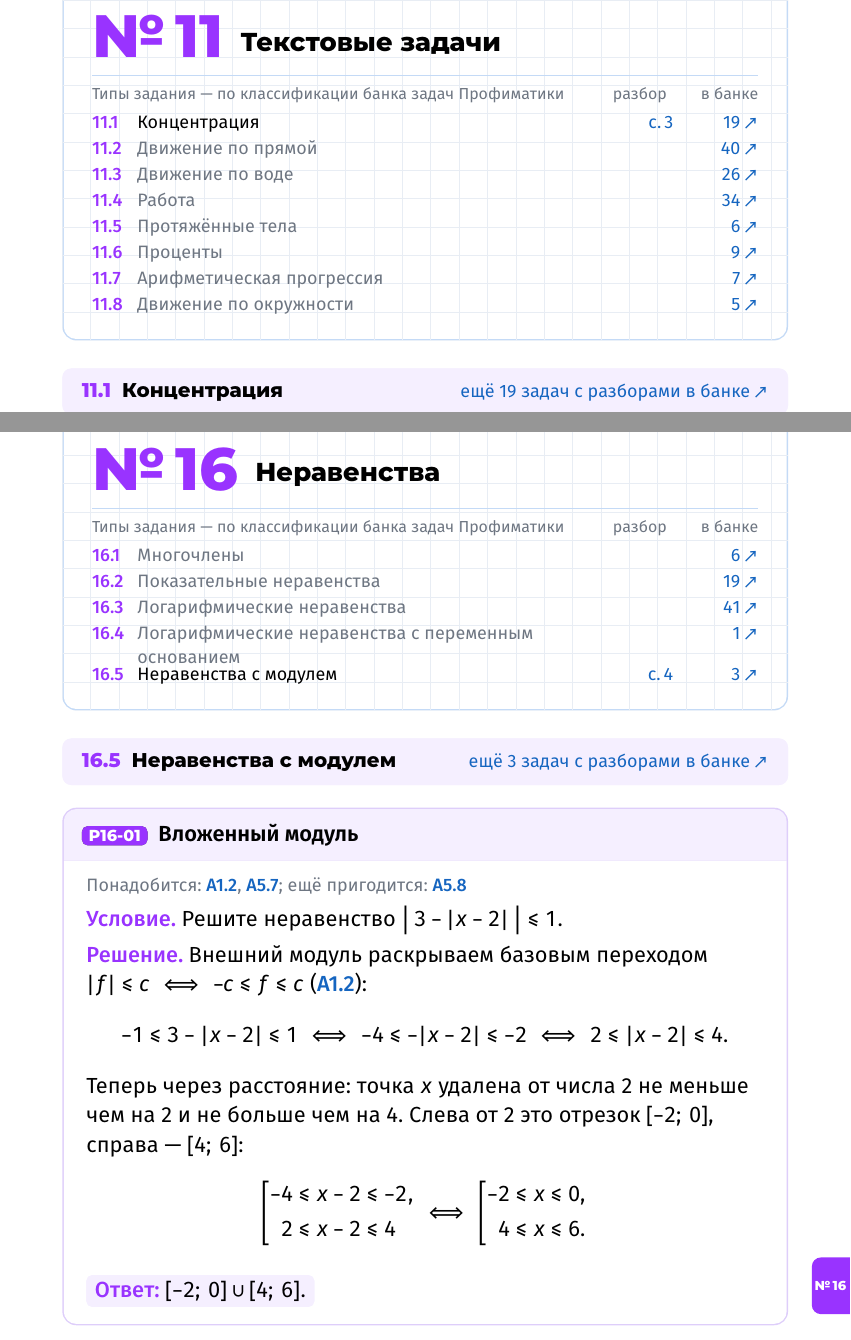
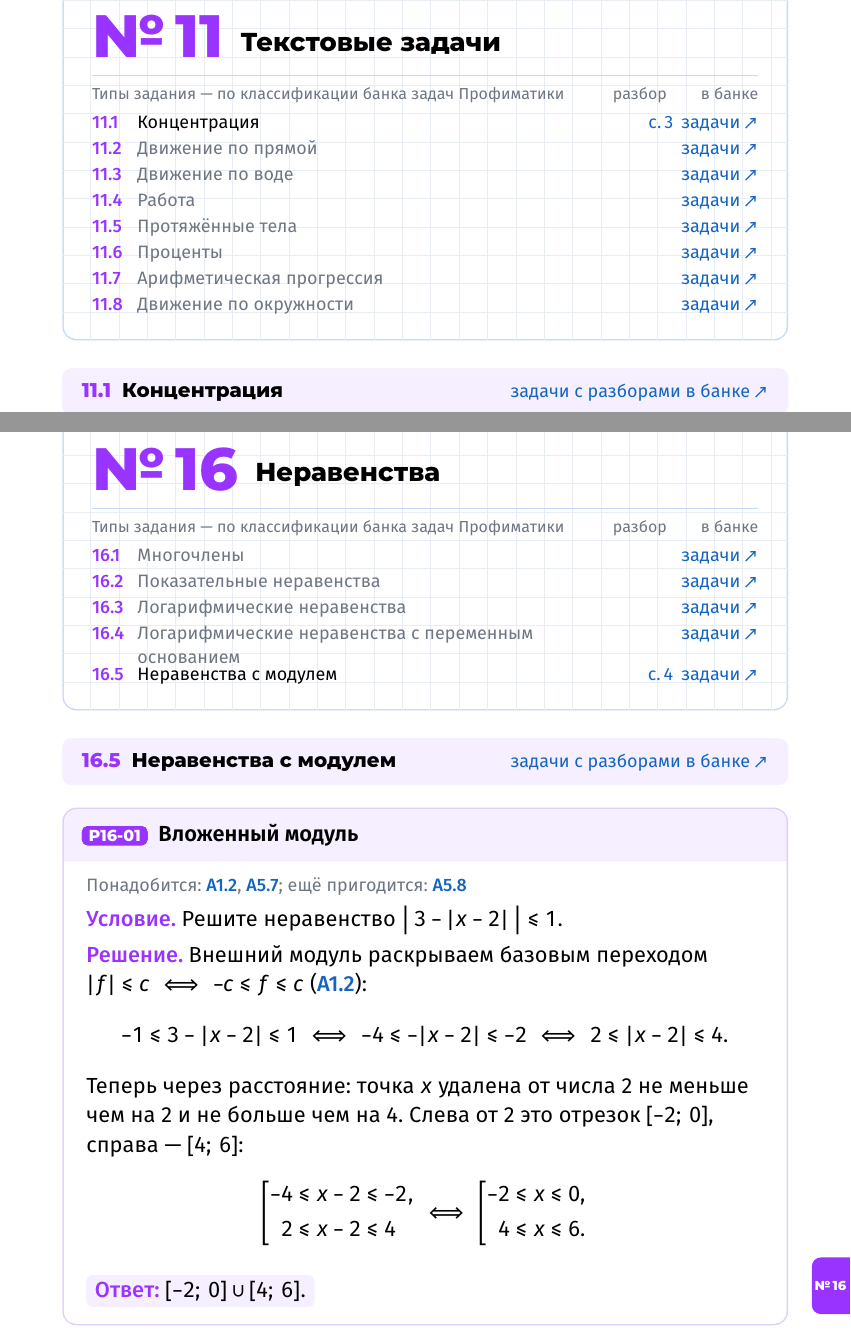
Before and after one commit to maqrite/profimatika-shpora, a LaTeX document (практика.tex, which reads стиль/оформление.tex): two parts of pages 3 and 4 of 4, joined at a grey line, cut so that both start at the same text. Compiled offline with XeLaTeX.

Commit message:
Убрано число задач в банке из вёрстки — остаются только ссылки
Co-Authored-By: Claude Opus 5.5 <noreply@anthropic.com>
Claude-Session: https://claude.ai/code/session_01YXw58BkFcgicjcJSpwdkNr

```diff
--- a/стиль/оформление.tex
+++ b/стиль/оформление.tex
@@ -155,7 +155,7 @@
     {\parbox[t]{0.62\linewidth}{\raggedright\hyperlink{tip:\pf@y}{\csuse{pf@title@#1}}}\hfill
      \hyperlink{tip:\pf@y}{\makebox[10mm][r]{\color{pfAkcent}с.\,\getpagerefnumber{tip:\pf@y}}}}%
     {\parbox[t]{0.62\linewidth}{\raggedright\textcolor{pfSeryj}{\csuse{pf@title@#1}}}\hfill\makebox[10mm]{}}%
-  \hspace{2mm}\href{\csuse{pf@bankurl@#1}}{\makebox[13mm][r]{\color{pfBrendTemn}\csuse{pf@bankn@#1}\,$\nearrow$}}%
+  \hspace{2mm}\href{\csuse{pf@bankurl@#1}}{\makebox[13mm][r]{\color{pfBrendTemn}задачи\,$\nearrow$}}%
   \par\vspace{0.4mm}}
 % Заголовок типа в практике: полоса + ссылка на задачи этого типа в банке
 \renewcommand\pfTipVid[1]{\par
@@ -164,7 +164,7 @@
     \pf@mark{tip}{\pf@y}%
     {\color{pfPurple}\pfBrendZhirnyj\fontsize{10}{12}\selectfont #1}\enspace
     {\pfBrendZhirnyj\fontsize{10}{12}\selectfont\csuse{pf@title@#1}}\hfill
-    \href{\csuse{pf@bankurl@#1}}{\color{pfBrendTemn}\footnotesize ещё \csuse{pf@bankn@#1} задач с разборами в банке\,$\nearrow$}
+    \href{\csuse{pf@bankurl@#1}}{\color{pfBrendTemn}\footnotesize задачи с разборами в банке\,$\nearrow$}
   \end{tcolorbox}}
 
 % ======================================================================
```
Also changed, not shown: README.md.
